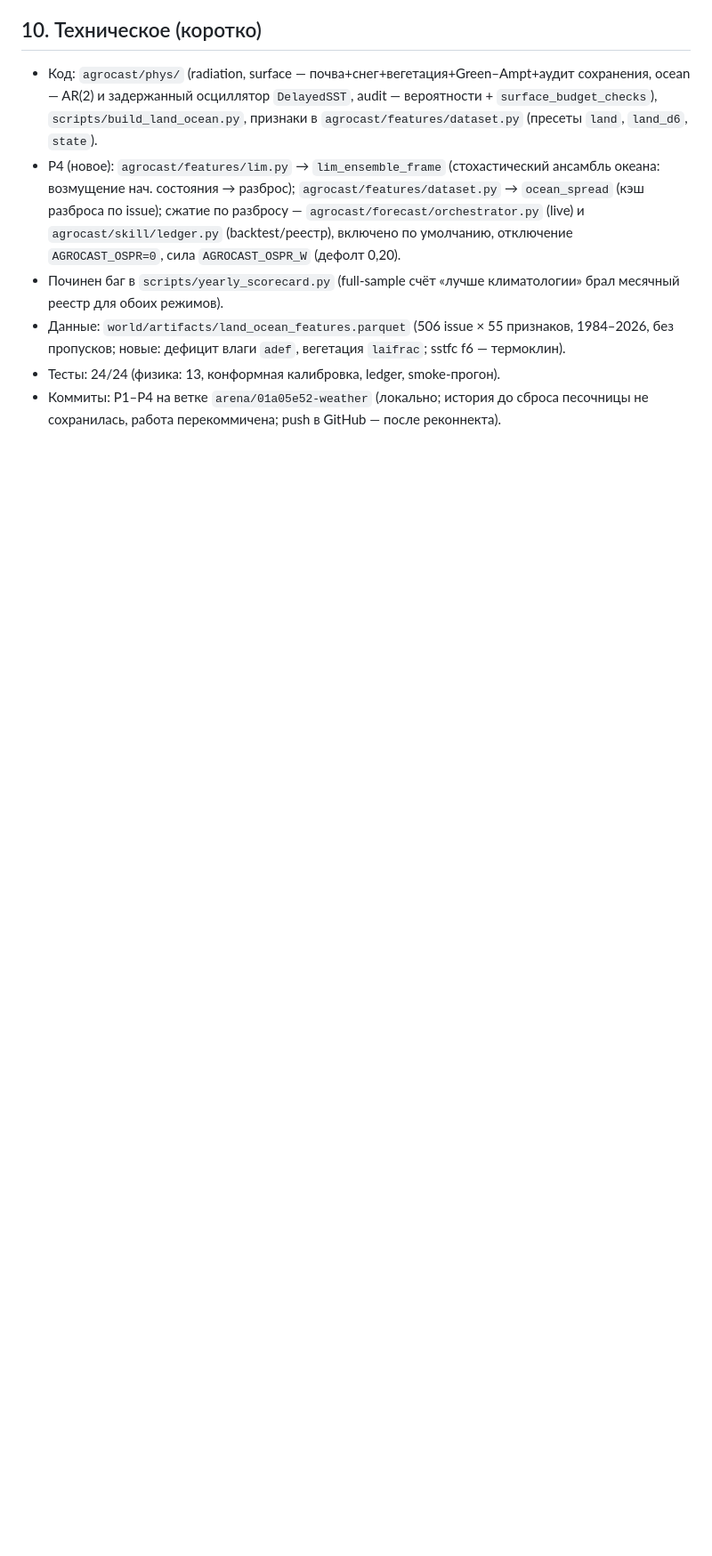
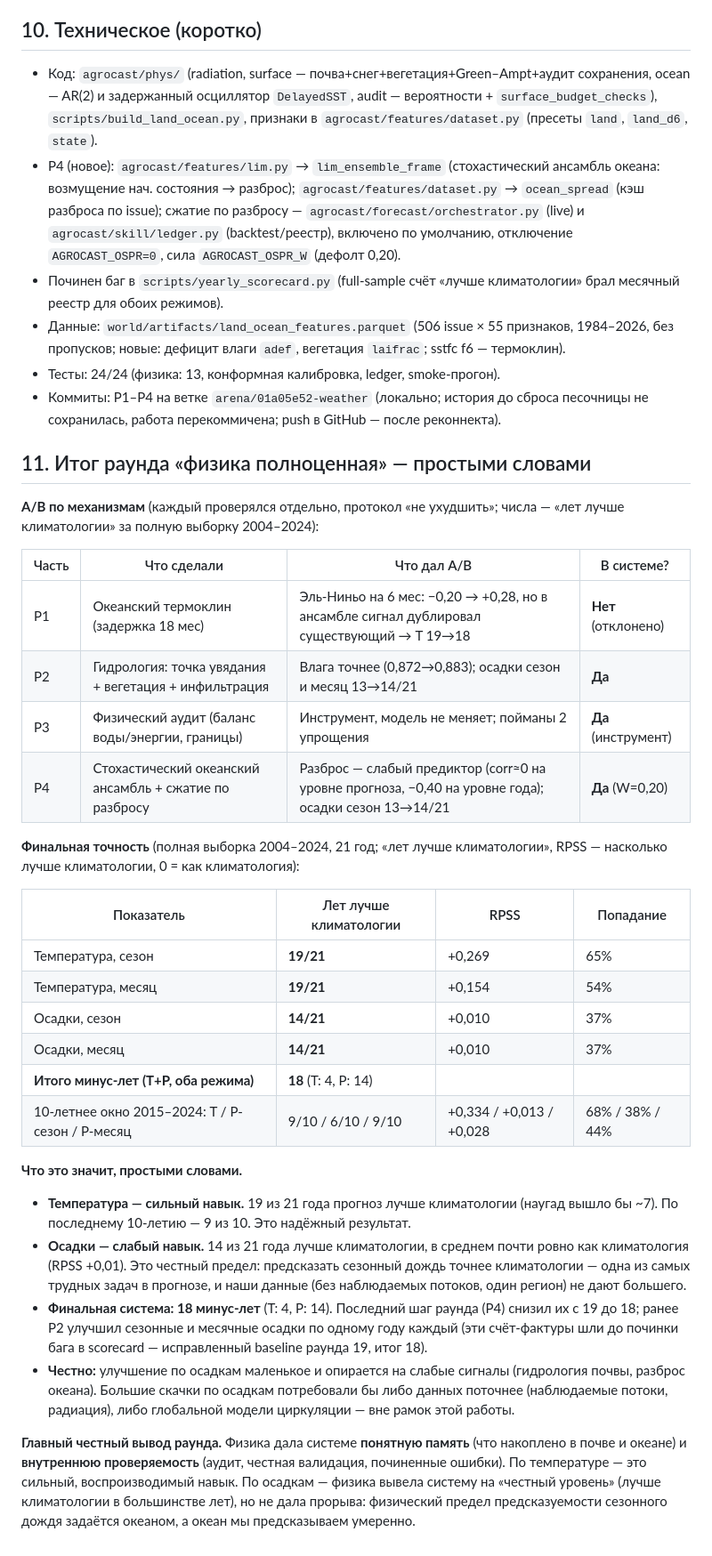
Before and after one commit to Igorr112323/Weather, a Markdown page: AgroCast/REPORT_FIZIKA.md, the part around the change. Shown at 89% size. GitHub-like rendering; blank space fills up the shorter version.

Commit message:
P5: финальная консолидация — сводный отчёт простыми словами
- Раздел 11: A/B по механизмам (P1 отклонён, P2/P4 включены, P3 инструмент)
- Финальный scorecard: T 19/21 (оба режима), P 14/21 (оба), минус-лет 18
- 10-летнее окно: T 9/10, P-сезон 6/10, P-месяц 9/10
- Честный вывод: температура — сильный навык, осадки — честный предел
- Уточнена атрибуция: 19->18 — вклад P4 (последний шаг)

Co-authored-by: arena-agent <297053741+arena-agent@users.noreply.github.com>

```diff
--- a/AgroCast/REPORT_FIZIKA.md
+++ b/AgroCast/REPORT_FIZIKA.md
@@ -155,3 +155,33 @@
 - Данные: `world/artifacts/land_ocean_features.parquet` (506 issue × 55 признаков, 1984–2026, без пропусков; новые: дефицит влаги `adef`, вегетация `laifrac`; sstfc f6 — термоклин).
 - Тесты: 24/24 (физика: 13, конформная калибровка, ledger, smoke-прогон).
 - Коммиты: P1–P4 на ветке `arena/01a05e52-weather` (локально; история до сброса песочницы не сохранилась, работа перекоммичена; push в GitHub — после реконнекта).
+
+## 11. Итог раунда «физика полноценная» — простыми словами
+
+**A/B по механизмам** (каждый проверялся отдельно, протокол «не ухудшить»; числа — «лет лучше климатологии» за полную выборку 2004–2024):
+
+| Часть | Что сделали | Что дал A/B | В системе? |
+|---|---|---|---|
+| P1 | Океанский термоклин (задержка 18 мес) | Эль-Ниньо на 6 мес: −0,20 → +0,28, но в ансамбле сигнал дублировал существующий → T 19→18 | **Нет** (отклонено) |
+| P2 | Гидрология: точка увядания + вегетация + инфильтрация | Влага точнее (0,872→0,883); осадки сезон и месяц 13→14/21 | **Да** |
+| P3 | Физический аудит (баланс воды/энергии, границы) | Инструмент, модель не меняет; пойманы 2 упрощения | **Да** (инструмент) |
+| P4 | Стохастический океанский ансамбль + сжатие по разбросу | Разброс — слабый предиктор (corr≈0 на уровне прогноза, −0,40 на уровне года); осадки сезон 13→14/21 | **Да** (W=0,20) |
+
+**Финальная точность** (полная выборка 2004–2024, 21 год; «лет лучше климатологии», RPSS — насколько лучше климатологии, 0 = как климатология):
+
+| Показатель | Лет лучше климатологии | RPSS | Попадание |
+|---|---|---|---|
+| Температура, сезон | **19/21** | +0,269 | 65% |
+| Температура, месяц | **19/21** | +0,154 | 54% |
+| Осадки, сезон | **14/21** | +0,010 | 37% |
+| Осадки, месяц | **14/21** | +0,010 | 37% |
+| **Итого минус-лет (T+P, оба режима)** | **18** (T: 4, P: 14) | | |
+| 10-летнее окно 2015–2024: T / P-сезон / P-месяц | 9/10 / 6/10 / 9/10 | +0,334 / +0,013 / +0,028 | 68% / 38% / 44% |
+
+**Что это значит, простыми словами.**
+- **Температура — сильный навык.** 19 из 21 года прогноз лучше климатологии (наугад вышло бы ~7). По последнему 10-летию — 9 из 10. Это надёжный результат.
+- **Осадки — слабый навык.** 14 из 21 года лучше климатологии, в среднем почти ровно как климатология (RPSS +0,01). Это честный предел: предсказать сезонный дождь точнее климатологии — одна из самых трудных задач в прогнозе, и наши данные (без наблюдаемых потоков, один регион) не дают большего.
+- **Финальная система: 18 минус-лет** (T: 4, P: 14). Последний шаг раунда (P4) снизил их с 19 до 18; ранее P2 улучшил сезонные и месячные осадки по одному году каждый (эти счёт-фактуры шли до починки бага в scorecard — исправленный baseline раунда 19, итог 18).
+- **Честно:** улучшение по осадкам маленькое и опирается на слабые сигналы (гидрология почвы, разброс океана). Большие скачки по осадкам потребовали бы либо данных поточнее (наблюдаемые потоки, радиация), либо глобальной модели циркуляции — вне рамок этой работы.
+
+**Главный честный вывод раунда.** Физика дала системе **понятную память** (что накоплено в почве и океане) и **внутреннюю проверяемость** (аудит, честная валидация, починенные ошибки). По температуре — это сильный, воспроизводимый навык. По осадкам — физика вывела систему на «честный уровень» (лучше климатологии в большинстве лет), но не дала прорыва: физический предел предсказуемости сезонного дождя задаётся океаном, а океан мы предсказываем умеренно.
```
